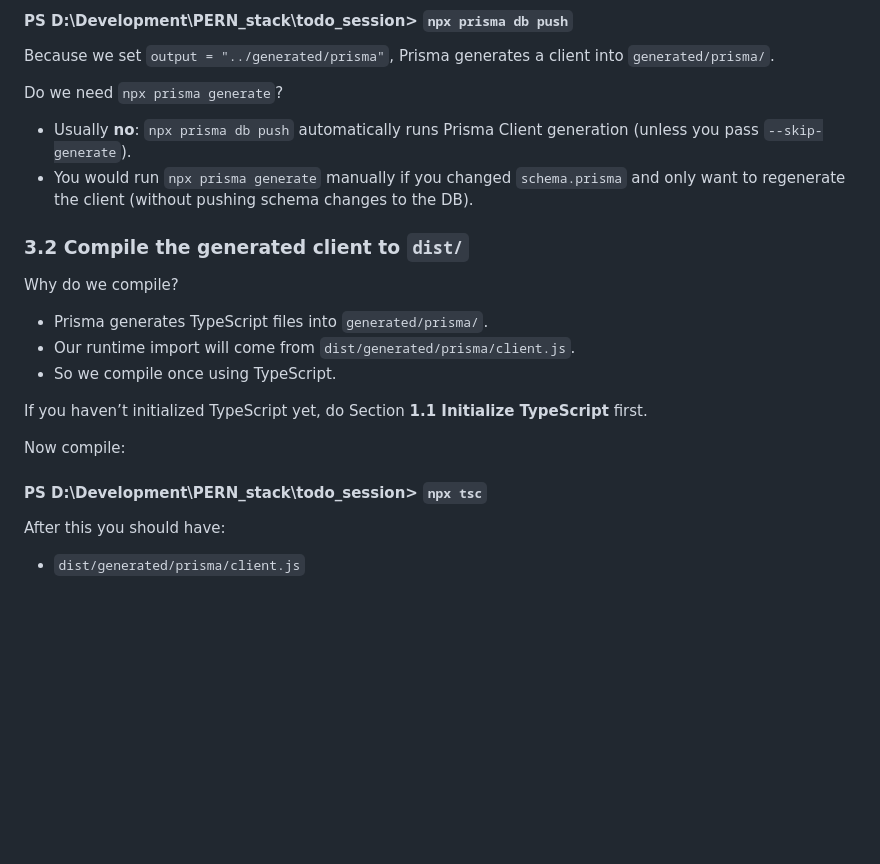
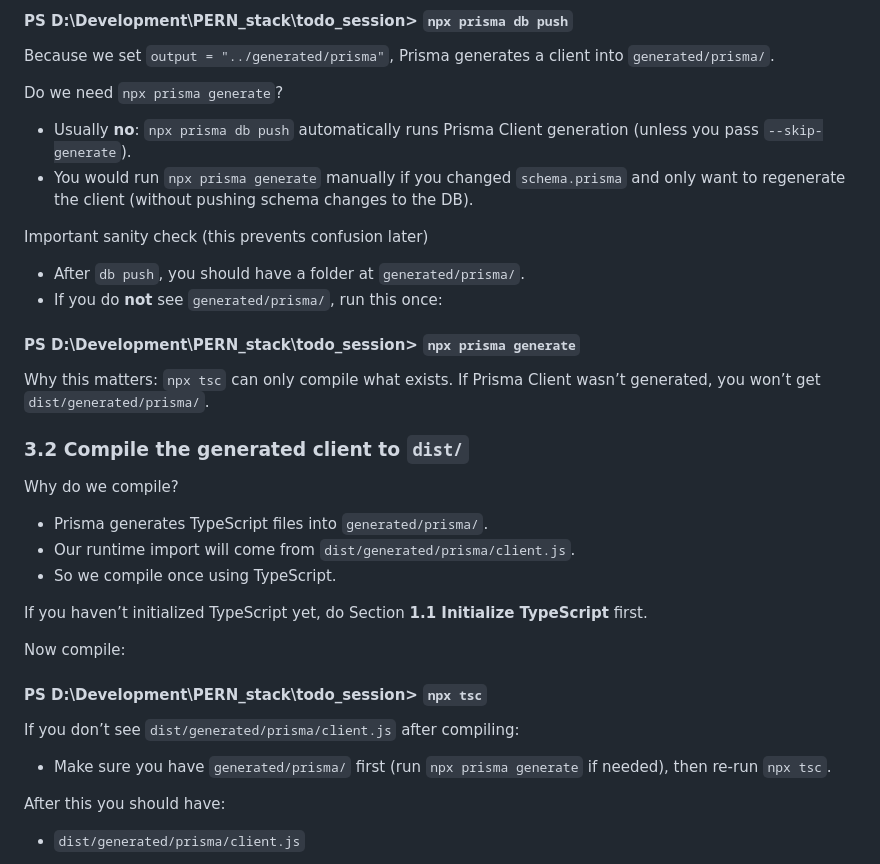
Before and after one commit to ju4700/PERN_stack, a Markdown page: README.md, the part around the change. GitHub-like rendering; blank space fills up the shorter version.

Commit message:
docs: add sanity check for Prisma Client generation and clarify compilation steps

```diff
--- a/README.md
+++ b/README.md
@@ -256,6 +256,15 @@ Do we need `npx prisma generate`?
 - Usually **no**: `npx prisma db push` automatically runs Prisma Client generation (unless you pass `--skip-generate`).
 - You would run `npx prisma generate` manually if you changed `schema.prisma` and only want to regenerate the client (without pushing schema changes to the DB).
 
+Important sanity check (this prevents confusion later)
+
+- After `db push`, you should have a folder at `generated/prisma/`.
+- If you do **not** see `generated/prisma/`, run this once:
+
+#### PS D:\Development\PERN_stack\todo_session> `npx prisma generate`
+
+Why this matters: `npx tsc` can only compile what exists. If Prisma Client wasn’t generated, you won’t get `dist/generated/prisma/`.
+
 ### 3.2 Compile the generated client to `dist/`
 
 Why do we compile?
@@ -269,6 +278,10 @@ If you haven’t initialized TypeScript yet, do Section **1.1 Initialize TypeScr
 Now compile:
 
 #### PS D:\Development\PERN_stack\todo_session> `npx tsc`
+
+If you don’t see `dist/generated/prisma/client.js` after compiling:
+
+- Make sure you have `generated/prisma/` first (run `npx prisma generate` if needed), then re-run `npx tsc`.
 
 After this you should have:
 
```
